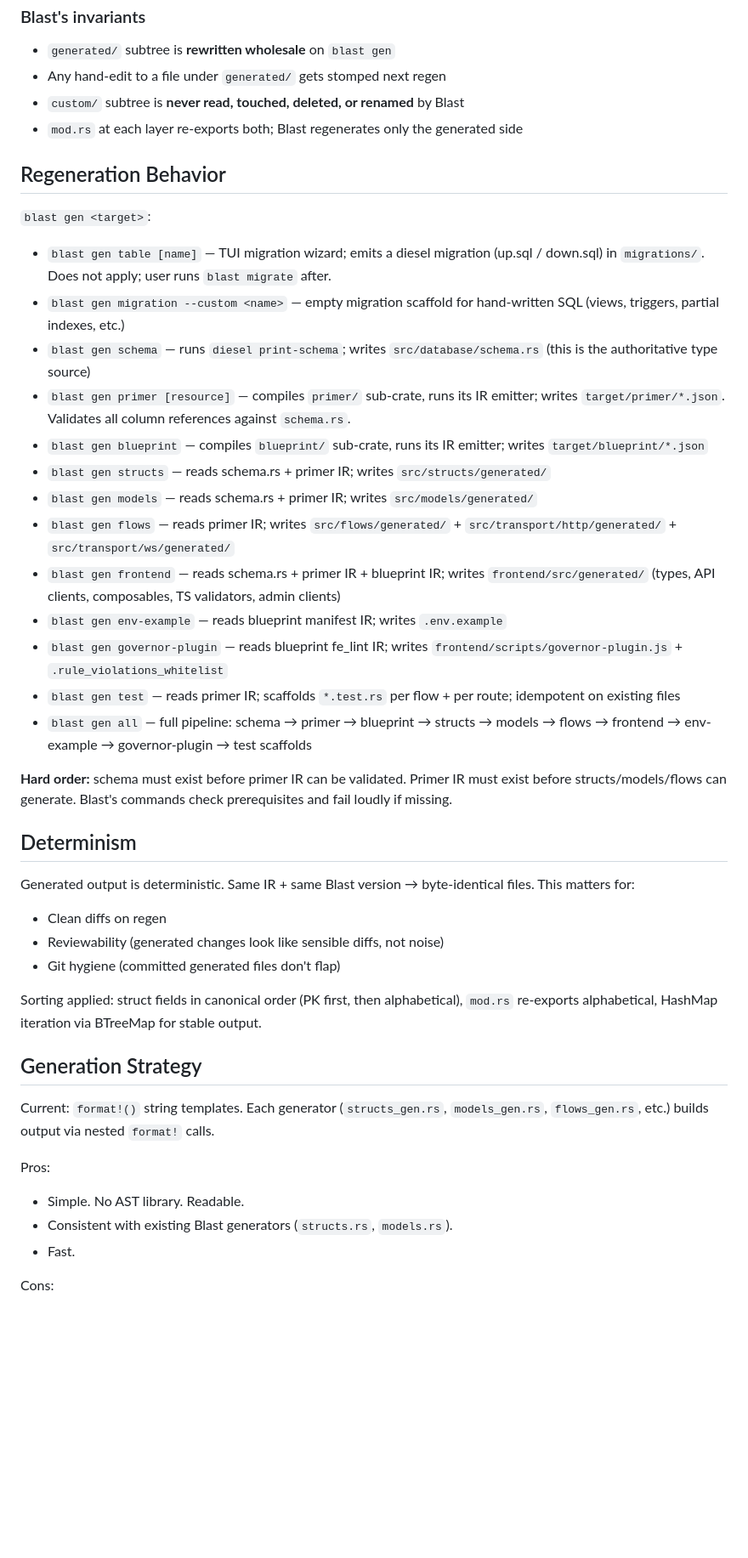
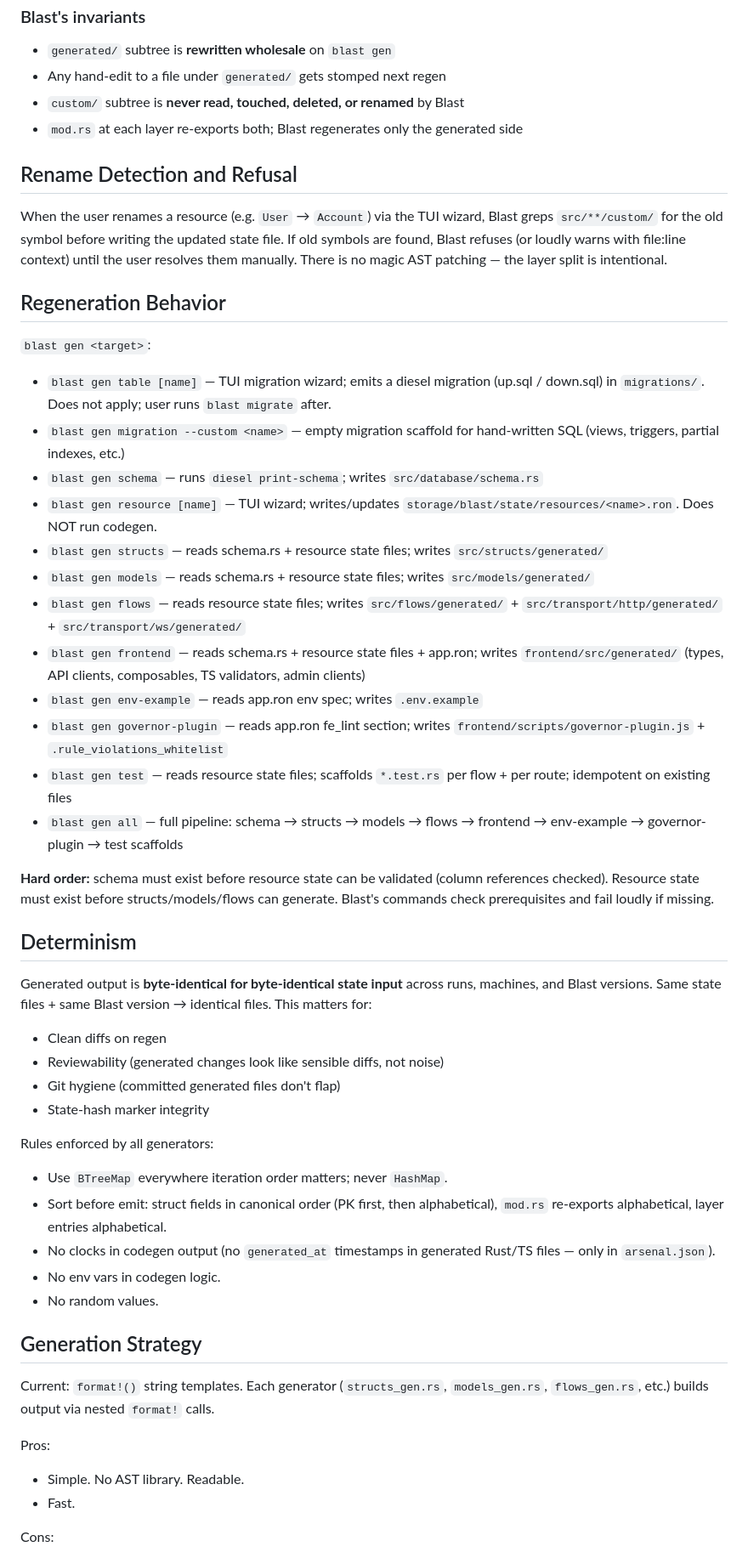
Before and after one commit to Arete-Innovations/blast, a Markdown page: doc/SPEC_CODEGEN.md, the part around one of its changes. Shown at 85% size. Rendered like a GitHub page; blank space fills up the shorter version.

```diff
--- a/doc/SPEC_CODEGEN.md
+++ b/doc/SPEC_CODEGEN.md
@@ -188,34 +206,43 @@ pub mod custom;
 - `custom/` subtree is **never read, touched, deleted, or renamed** by Blast
 - `mod.rs` at each layer re-exports both; Blast regenerates only the generated side
 
+## Rename Detection and Refusal
+
+When the user renames a resource (e.g. `User` → `Account`) via the TUI wizard, Blast greps `src/**/custom/` for the old symbol before writing the updated state file. If old symbols are found, Blast refuses (or loudly warns with file:line context) until the user resolves them manually. There is no magic AST patching — the layer split is intentional.
+
 ## Regeneration Behavior
 
 `blast gen <target>`:
 - `blast gen table [name]` — TUI migration wizard; emits a diesel migration (up.sql / down.sql) in `migrations/`. Does not apply; user runs `blast migrate` after.
 - `blast gen migration --custom <name>` — empty migration scaffold for hand-written SQL (views, triggers, partial indexes, etc.)
-- `blast gen schema` — runs `diesel print-schema`; writes `src/database/schema.rs` (this is the authoritative type source)
-- `blast gen primer [resource]` — compiles `primer/` sub-crate, runs its IR emitter; writes `target/primer/*.json`. Validates all column references against `schema.rs`.
-- `blast gen blueprint` — compiles `blueprint/` sub-crate, runs its IR emitter; writes `target/blueprint/*.json`
-- `blast gen structs` — reads schema.rs + primer IR; writes `src/structs/generated/`
-- `blast gen models` — reads schema.rs + primer IR; writes `src/models/generated/`
-- `blast gen flows` — reads primer IR; writes `src/flows/generated/` + `src/transport/http/generated/` + `src/transport/ws/generated/`
-- `blast gen frontend` — reads schema.rs + primer IR + blueprint IR; writes `frontend/src/generated/` (types, API clients, composables, TS validators, admin clients)
-- `blast gen env-example` — reads blueprint manifest IR; writes `.env.example`
-- `blast gen governor-plugin` — reads blueprint fe_lint IR; writes `frontend/scripts/governor-plugin.js` + `.rule_violations_whitelist`
-- `blast gen test` — reads primer IR; scaffolds `*.test.rs` per flow + per route; idempotent on existing files
-- `blast gen all` — full pipeline: schema → primer → blueprint → structs → models → flows → frontend → env-example → governor-plugin → test scaffolds
+- `blast gen schema` — runs `diesel print-schema`; writes `src/database/schema.rs`
+- `blast gen resource [name]` — TUI wizard; writes/updates `storage/blast/state/resources/<name>.ron`. Does NOT run codegen.
+- `blast gen structs` — reads schema.rs + resource state files; writes `src/structs/generated/`
+- `blast gen models` — reads schema.rs + resource state files; writes `src/models/generated/`
+- `blast gen flows` — reads resource state files; writes `src/flows/generated/` + `src/transport/http/generated/` + `src/transport/ws/generated/`
+- `blast gen frontend` — reads schema.rs + resource state files + app.ron; writes `frontend/src/generated/` (types, API clients, composables, TS validators, admin clients)
+- `blast gen env-example` — reads app.ron env spec; writes `.env.example`
+- `blast gen governor-plugin` — reads app.ron fe_lint section; writes `frontend/scripts/governor-plugin.js` + `.rule_violations_whitelist`
+- `blast gen test` — reads resource state files; scaffolds `*.test.rs` per flow + per route; idempotent on existing files
+- `blast gen all` — full pipeline: schema → structs → models → flows → frontend → env-example → governor-plugin → test scaffolds
 
-**Hard order:** schema must exist before primer IR can be validated. Primer IR must exist before structs/models/flows can generate. Blast's commands check prerequisites and fail loudly if missing.
+**Hard order:** schema must exist before resource state can be validated (column references checked). Resource state must exist before structs/models/flows can generate. Blast's commands check prerequisites and fail loudly if missing.
 
 ## Determinism
 
-Generated output is deterministic. Same IR + same Blast version → byte-identical files. This matters for:
+Generated output is **byte-identical for byte-identical state input** across runs, machines, and Blast versions. Same state files + same Blast version → identical files. This matters for:
 
 - Clean diffs on regen
 - Reviewability (generated changes look like sensible diffs, not noise)
 - Git hygiene (committed generated files don't flap)
+- State-hash marker integrity
 
-Sorting applied: struct fields in canonical order (PK first, then alphabetical), `mod.rs` re-exports alphabetical, HashMap iteration via BTreeMap for stable output.
+Rules enforced by all generators:
+- Use `BTreeMap` everywhere iteration order matters; never `HashMap`.
+- Sort before emit: struct fields in canonical order (PK first, then alphabetical), `mod.rs` re-exports alphabetical, layer entries alphabetical.
+- No clocks in codegen output (no `generated_at` timestamps in generated Rust/TS files — only in `arsenal.json`).
+- No env vars in codegen logic.
+- No random values.
 
 ## Generation Strategy
 
@@ -223,7 +250,6 @@ Current: `format!()` string templates. Each generator (`structs_gen.rs`, `models
 
 Pros:
 - Simple. No AST library. Readable.
-- Consistent with existing Blast generators (`structs.rs`, `models.rs`).
 - Fast.
 
 Cons:
```
Also changed, not shown: other parts of doc/SPEC_CODEGEN.md (+44 -24 lines).
